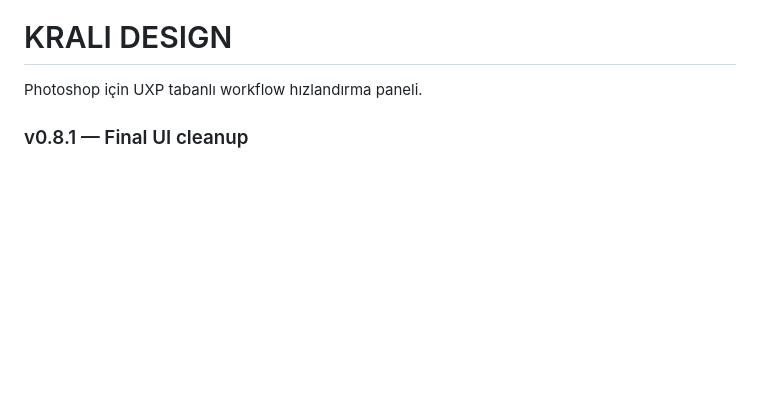
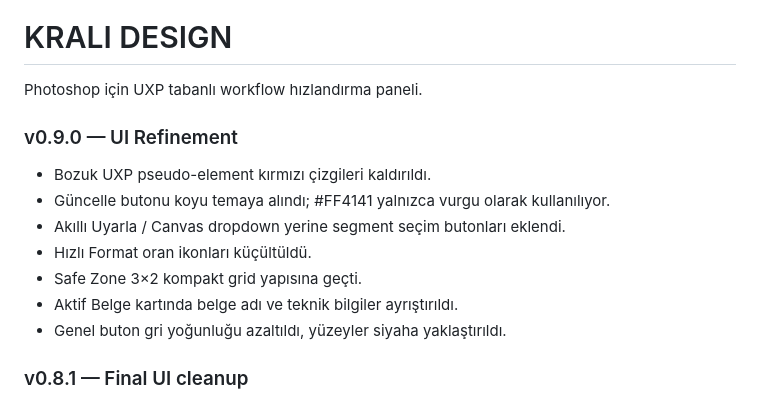
Before and after one commit to izmirli-ali/krali-design, a Markdown page: README.md, the part around the change. GitHub-like rendering; blank space fills up the shorter version.

Commit message:
v0.9.0: document UI refinement

```diff
--- a/README.md
+++ b/README.md
@@ -1,6 +1,16 @@
 # KRALI DESIGN
 
 Photoshop için UXP tabanlı workflow hızlandırma paneli.
+
+### v0.9.0 — UI Refinement
+- Bozuk UXP pseudo-element kırmızı çizgileri kaldırıldı.
+- Güncelle butonu koyu temaya alındı; #FF4141 yalnızca vurgu olarak kullanılıyor.
+- Akıllı Uyarla / Canvas dropdown yerine segment seçim butonları eklendi.
+- Hızlı Format oran ikonları küçültüldü.
+- Safe Zone 3×2 kompakt grid yapısına geçti.
+- Aktif Belge kartında belge adı ve teknik bilgiler ayrıştırıldı.
+- Genel buton gri yoğunluğu azaltıldı, yüzeyler siyaha yaklaştırıldı.
+
 
 ### v0.8.1 — Final UI cleanup
 - Eski statik v0.7.0 etiketi kaldırıldı.
```
